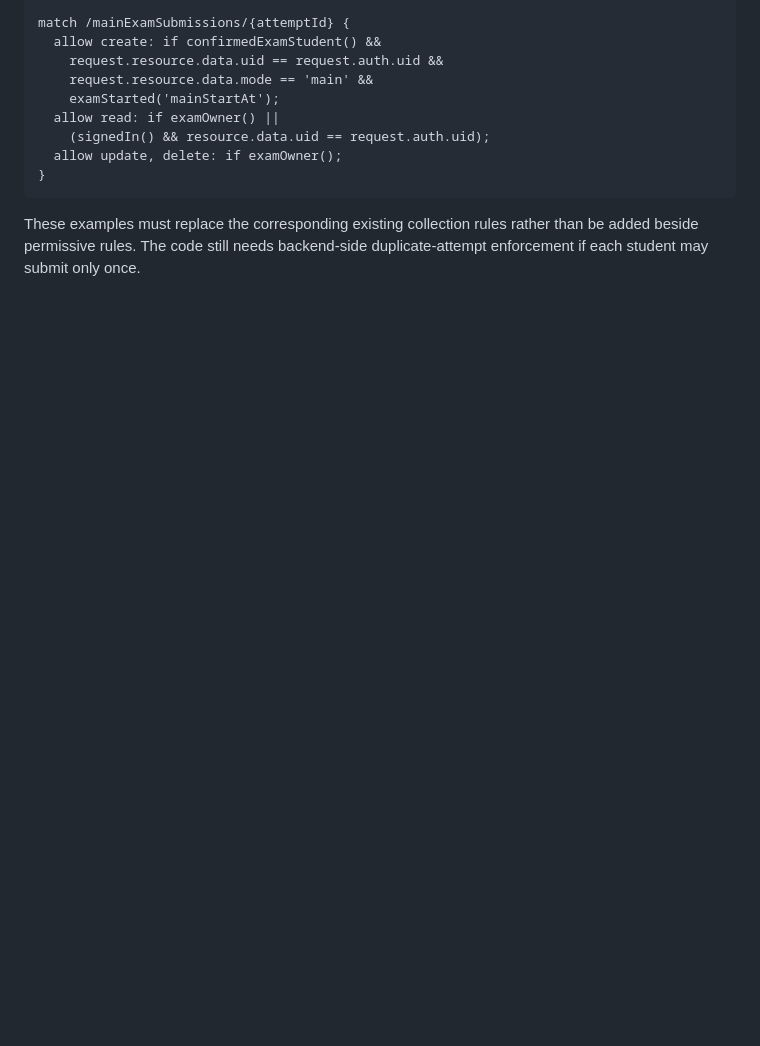
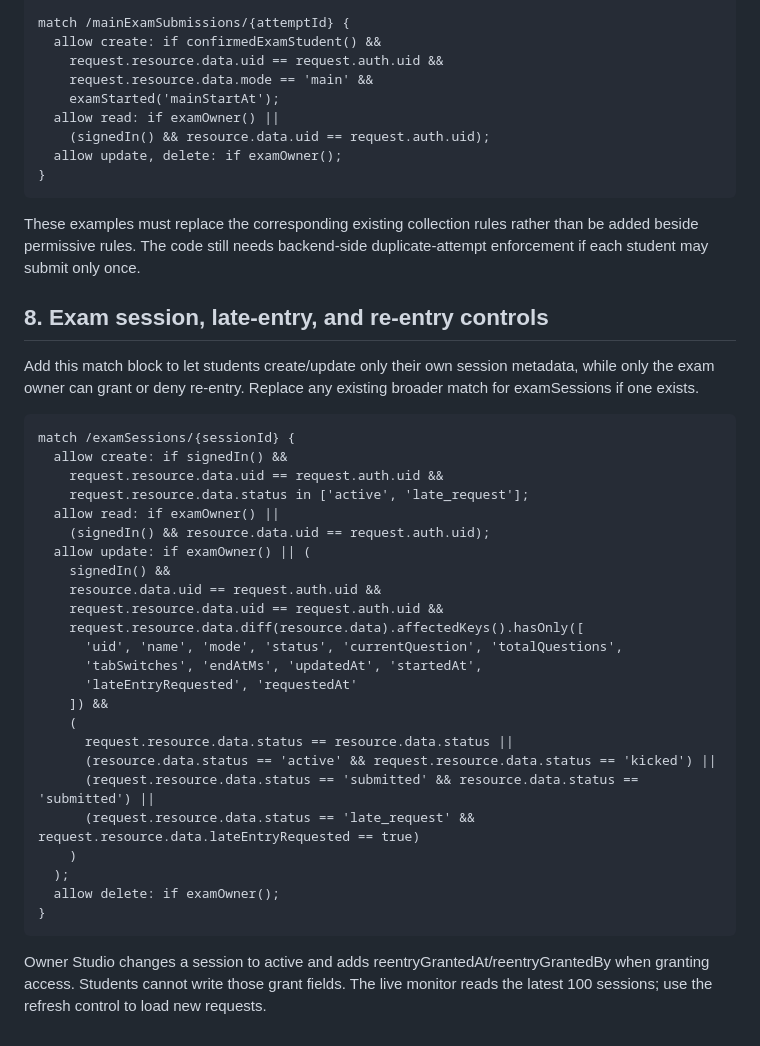
Before and after one commit to jaigodara/YOURWEBSITE, a Markdown page: FIREBASE_SECURITY_PATCH.md, the part around the change. Rendered like a GitHub page; blank space fills up the shorter version.

Commit message:
Document rules for late-entry requests and owner re-entry control

```diff
--- a/FIREBASE_SECURITY_PATCH.md
+++ b/FIREBASE_SECURITY_PATCH.md
@@ -185,3 +185,34 @@ Replace the existing create rules for the three submission collections with the
     }
 
 These examples must replace the corresponding existing collection rules rather than be added beside permissive rules. The code still needs backend-side duplicate-attempt enforcement if each student may submit only once.
+
+## 8. Exam session, late-entry, and re-entry controls
+
+Add this match block to let students create/update only their own session metadata, while only the exam owner can grant or deny re-entry. Replace any existing broader match for examSessions if one exists.
+
+    match /examSessions/{sessionId} {
+      allow create: if signedIn() &&
+        request.resource.data.uid == request.auth.uid &&
+        request.resource.data.status in ['active', 'late_request'];
+      allow read: if examOwner() ||
+        (signedIn() && resource.data.uid == request.auth.uid);
+      allow update: if examOwner() || (
+        signedIn() &&
+        resource.data.uid == request.auth.uid &&
+        request.resource.data.uid == request.auth.uid &&
+        request.resource.data.diff(resource.data).affectedKeys().hasOnly([
+          'uid', 'name', 'mode', 'status', 'currentQuestion', 'totalQuestions',
+          'tabSwitches', 'endAtMs', 'updatedAt', 'startedAt',
+          'lateEntryRequested', 'requestedAt'
+        ]) &&
+        (
+          request.resource.data.status == resource.data.status ||
+          (resource.data.status == 'active' && request.resource.data.status == 'kicked') ||
+          (request.resource.data.status == 'submitted' && resource.data.status == 'submitted') ||
+          (request.resource.data.status == 'late_request' && request.resource.data.lateEntryRequested == true)
+        )
+      );
+      allow delete: if examOwner();
+    }
+
+Owner Studio changes a session to active and adds reentryGrantedAt/reentryGrantedBy when granting access. Students cannot write those grant fields. The live monitor reads the latest 100 sessions; use the refresh control to load new requests.
```
